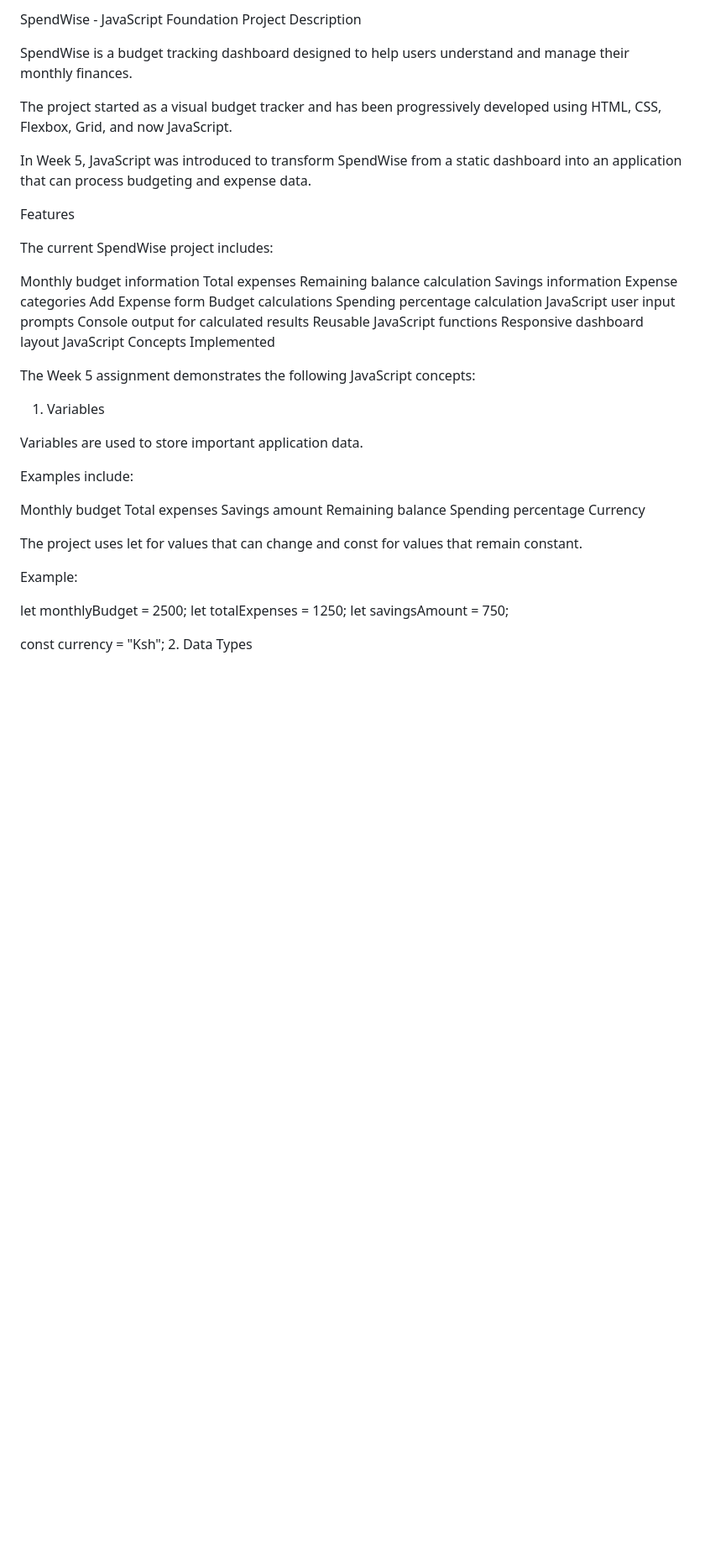
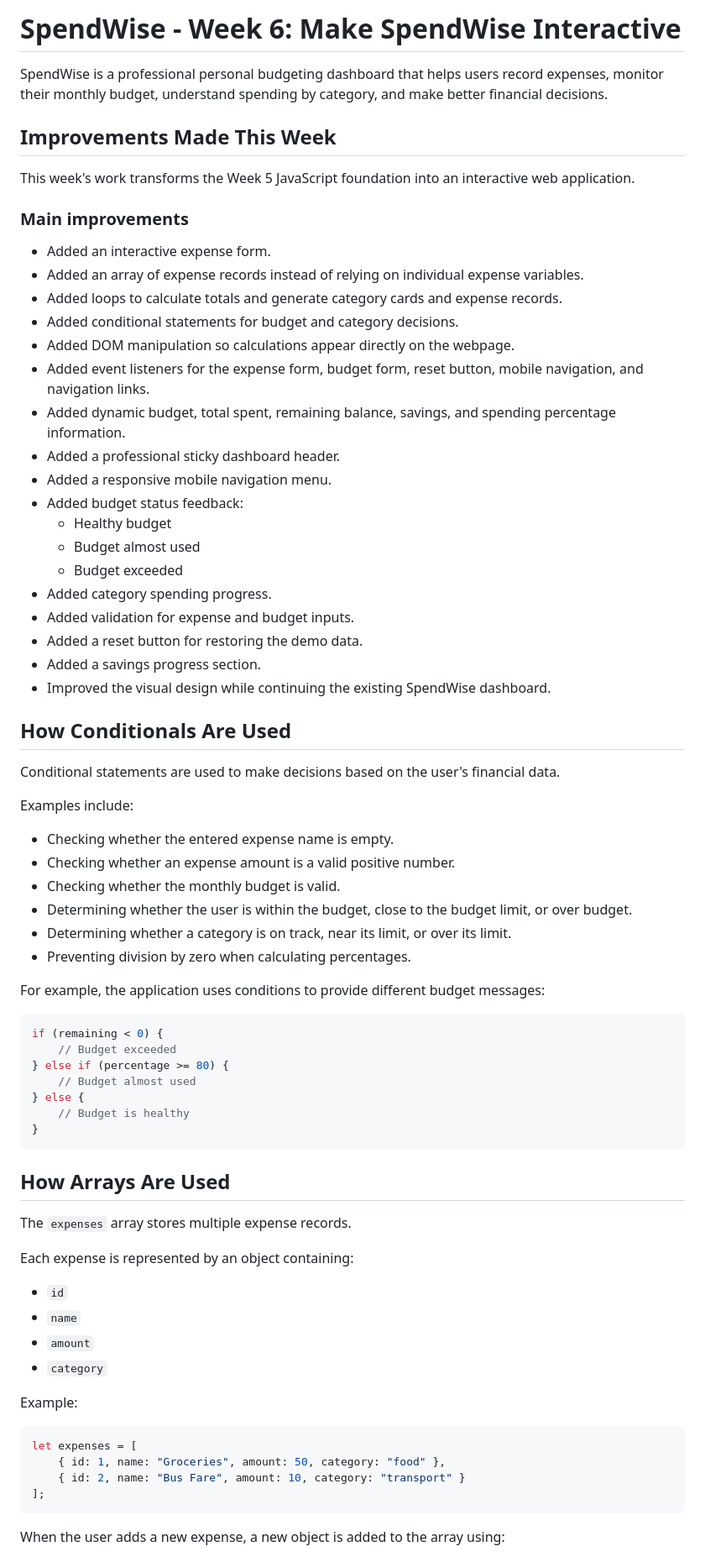
Before and after one commit to Biro-88/SpendWise, a Markdown page: README.md, the part around one of its changes. Shown at 84% size. GitHub-like rendering; blank space fills up the shorter version.

````diff
--- a/README.md
+++ b/README.md
@@ -1,53 +1,76 @@
-SpendWise - JavaScript Foundation
-Project Description
+# SpendWise - Week 6: Make SpendWise Interactive
 
-SpendWise is a budget tracking dashboard designed to help users understand and manage their monthly finances.
+SpendWise is a professional personal budgeting dashboard that helps users record expenses, monitor their monthly budget, understand spending by category, and make better financial decisions.
 
-The project started as a visual budget tracker and has been progressively developed using HTML, CSS, Flexbox, Grid, and now JavaScript.
+## Improvements Made This Week
 
-In Week 5, JavaScript was introduced to transform SpendWise from a static dashboard into an application that can process budgeting and expense data.
+This week's work transforms the Week 5 JavaScript foundation into an interactive web application.
 
-Features
+### Main improvements
 
-The current SpendWise project includes:
+- Added an interactive expense form.
+- Added an array of expense records instead of relying on individual expense variables.
+- Added loops to calculate totals and generate category cards and expense records.
+- Added conditional statements for budget and category decisions.
+- Added DOM manipulation so calculations appear directly on the webpage.
+- Added event listeners for the expense form, budget form, reset button, mobile navigation, and navigation links.
+- Added dynamic budget, total spent, remaining balance, savings, and spending percentage information.
+- Added a professional sticky dashboard header.
+- Added a responsive mobile navigation menu.
+- Added budget status feedback:
+  - Healthy budget
+  - Budget almost used
+  - Budget exceeded
+- Added category spending progress.
+- Added validation for expense and budget inputs.
+- Added a reset button for restoring the demo data.
+- Added a savings progress section.
+- Improved the visual design while continuing the existing SpendWise dashboard.
 
-Monthly budget information
-Total expenses
-Remaining balance calculation
-Savings information
-Expense categories
-Add Expense form
-Budget calculations
-Spending percentage calculation
-JavaScript user input prompts
-Console output for calculated results
-Reusable JavaScript functions
-Responsive dashboard layout
-JavaScript Concepts Implemented
+## How Conditionals Are Used
 
-The Week 5 assignment demonstrates the following JavaScript concepts:
-
-1. Variables
-
-Variables are used to store important application data.
+Conditional statements are used to make decisions based on the user's financial data.
 
 Examples include:
 
-Monthly budget
-Total expenses
-Savings amount
-Remaining balance
-Spending percentage
-Currency
+- Checking whether the entered expense name is empty.
+- Checking whether an expense amount is a valid positive number.
+- Checking whether the monthly budget is valid.
+- Determining whether the user is within the budget, close to the budget limit, or over budget.
+- Determining whether a category is on track, near its limit, or over its limit.
+- Preventing division by zero when calculating percentages.
 
-The project uses let for values that can change and const for values that remain constant.
+For example, the application uses conditions to provide different budget messages:
+
+```javascript
+if (remaining < 0) {
+    // Budget exceeded
+} else if (percentage >= 80) {
+    // Budget almost used
+} else {
+    // Budget is healthy
+}
+```
+
+## How Arrays Are Used
+
+The `expenses` array stores multiple expense records.
+
+Each expense is represented by an object containing:
+
+- `id`
+- `name`
+- `amount`
+- `category`
 
 Example:
 
-let monthlyBudget = 2500;
-let totalExpenses = 1250;
-let savingsAmount = 750;
+```javascript
+let expenses = [
+    { id: 1, name: "Groceries", amount: 50, category: "food" },
+    { id: 2, name: "Bus Fare", amount: 10, category: "transport" }
+];
+```
 
-const currency = "Ksh";
-2. Data Types
+When the user adds a new expense, a new object is added to the array using:
 
````
Also changed, not shown: other parts of README.md (+105 -107 lines).
